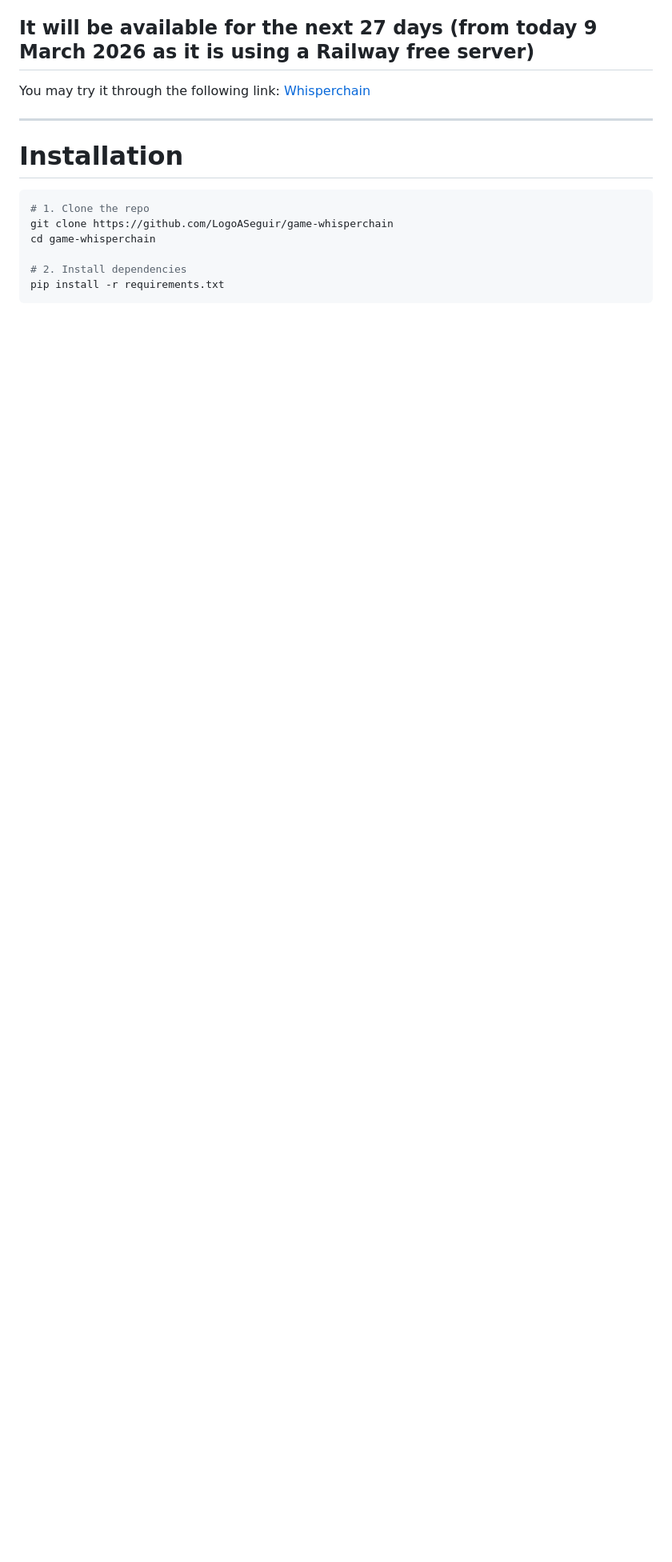
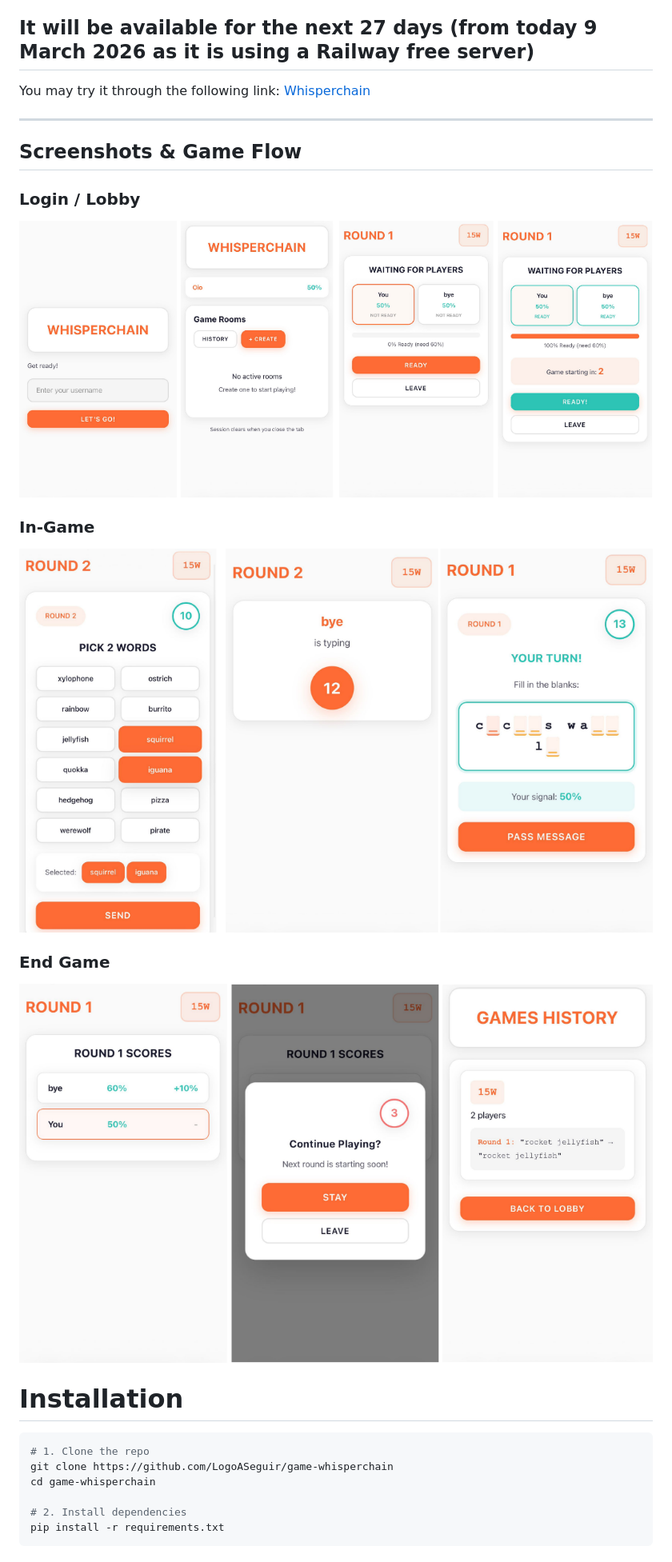
Before and after one commit to LogoASeguir/game-whisperchain, a Markdown page: README.md, the part around the change. Shown at 80% size. Rendered like a GitHub page; blank space fills up the shorter version.

```diff
--- a/README.md
+++ b/README.md
@@ -21,6 +21,16 @@ You may try it through the following link:
 
 ---
 
+## Screenshots & Game Flow
+
+### Login / Lobby
+![Login Lobby](screenshots/Login-Lobby.png)
+
+### In-Game
+![In Game](screenshots/In-game.png)
+
+### End Game
+![End Game](screenshots/End-game.png)
 
 # Installation
 
```
